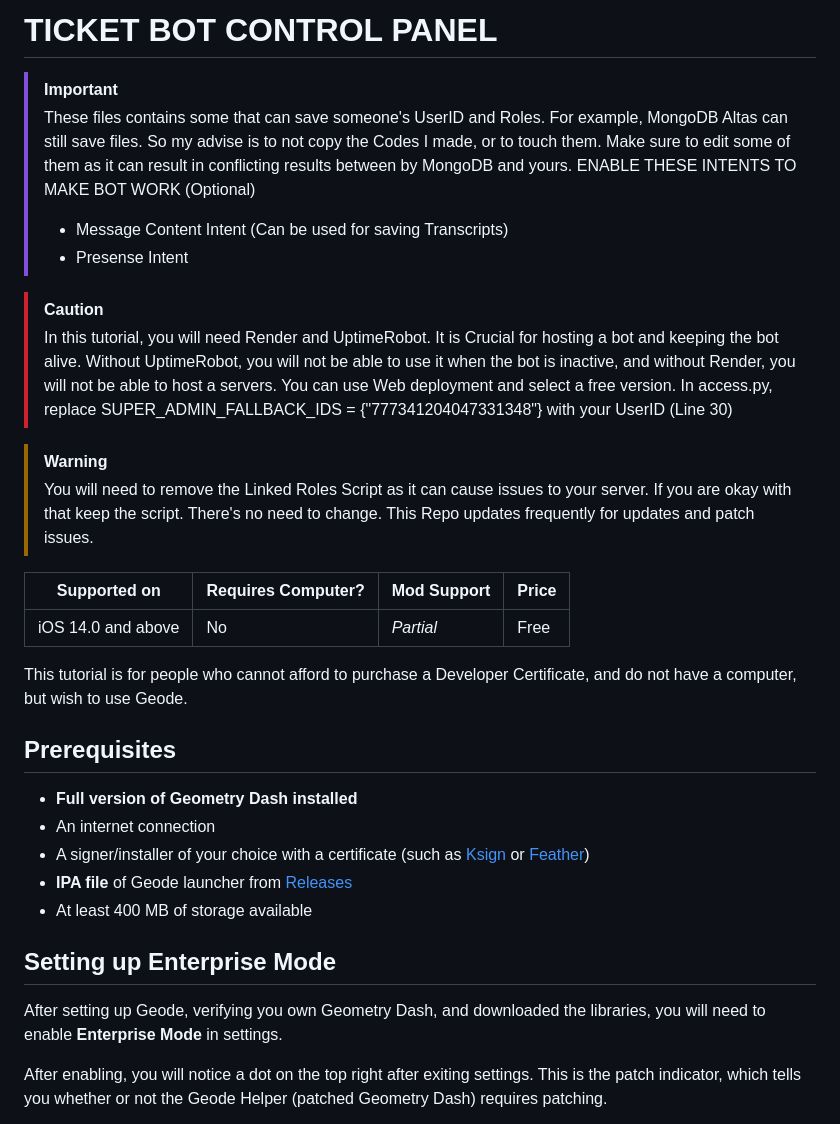
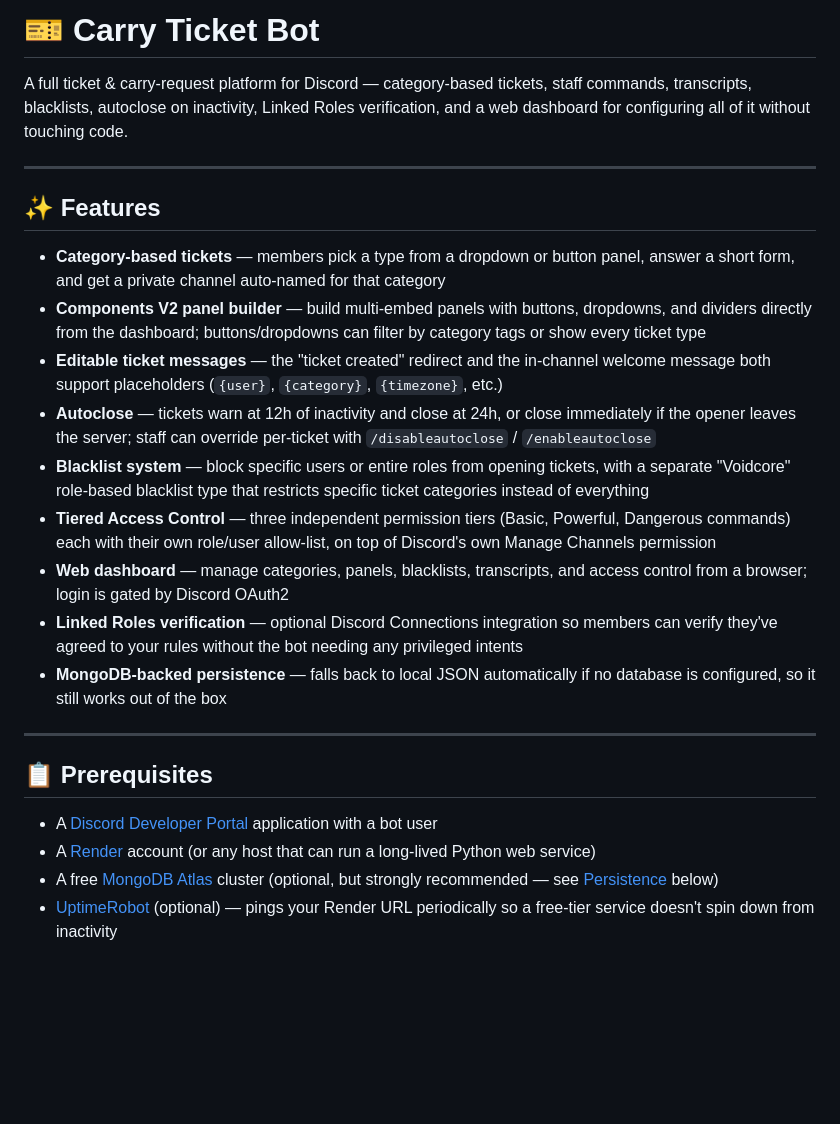
Before and after one commit to sirxpl/ticket-bot, a Markdown page: readme.md, the part around one of its changes. GitHub-like rendering; blank space fills up the shorter version.

Commit message:
Revise README for improved clarity and detail
Updated README to enhance clarity and detail about the ticket bot features, setup instructions, and prerequisites.

```diff
--- a/readme.md
+++ b/readme.md
@@ -1,34 +1,27 @@
-# TICKET BOT CONTROL PANEL
-> [!IMPORTANT]
-> These files contains some that can save someone's UserID and Roles. For example, MongoDB Altas can still save files. So my advise is to not copy the Codes I made, or to touch them.
-> Make sure to edit some of them as it can result in conflicting results between by MongoDB and yours.
-> ENABLE THESE INTENTS TO MAKE BOT WORK (Optional)
-> - Message Content Intent (Can be used for saving Transcripts)
-> - Presense Intent
+# 🎫 Carry Ticket Bot
 
-> [!CAUTION]
-> In this tutorial, you will need Render and UptimeRobot. It is Crucial for hosting a bot and keeping the bot alive. Without UptimeRobot, you will not be able to use it when the bot is inactive, and without Render, you will not be able to host a servers. You can use Web deployment and select a free version.
-> In access.py, replace SUPER_ADMIN_FALLBACK_IDS = {"777341204047331348"} with your UserID (Line 30)
+A full ticket & carry-request platform for Discord — category-based tickets, staff commands, transcripts, blacklists, autoclose on inactivity, Linked Roles verification, and a web dashboard for configuring all of it without touching code.
 
-> [!WARNING]
-> You will need to remove the Linked Roles Script as it can cause issues to your server. If you are okay with that keep the script. There's no need to change.
-> This Repo updates frequently for updates and patch issues.
+---
 
-| Supported on | Requires Computer? | Mod Support | Price |
-|--------------                 |--------------------|-------------------|-------|
-| iOS 14.0 and above | No | *Partial* | Free |
+## ✨ Features
 
-This tutorial is for people who cannot afford to purchase a Developer Certificate, and do not have a computer, but wish to use Geode.
+- **Category-based tickets** — members pick a type from a dropdown or button panel, answer a short form, and get a private channel auto-named for that category
+- **Components V2 panel builder** — build multi-embed panels with buttons, dropdowns, and dividers directly from the dashboard; buttons/dropdowns can filter by category tags or show every ticket type
+- **Editable ticket messages** — the "ticket created" redirect and the in-channel welcome message both support placeholders (`{user}`, `{category}`, `{timezone}`, etc.)
+- **Autoclose** — tickets warn at 12h of inactivity and close at 24h, or close immediately if the opener leaves the server; staff can override per-ticket with `/disableautoclose` / `/enableautoclose`
+- **Blacklist system** — block specific users or entire roles from opening tickets, with a separate "Voidcore" role-based blacklist type that restricts specific ticket categories instead of everything
+- **Tiered Access Control** — three independent permission tiers (Basic, Powerful, Dangerous commands) each with their own role/user allow-list, on top of Discord's own Manage Channels permission
+- **Web dashboard** — manage categories, panels, blacklists, transcripts, and access control from a browser; login is gated by Discord OAuth2
+- **Linked Roles verification** — optional Discord Connections integration so members can verify they've agreed to your rules without the bot needing any privileged intents
+- **MongoDB-backed persistence** — falls back to local JSON automatically if no database is configured, so it still works out of the box
 
-## Prerequisites
-- **Full version of Geometry Dash installed**
-- An internet connection
-- A signer/installer of your choice with a certificate (such as [Ksign](https://github.com/Nyasami/Ksign) or [Feather](https://github.com/CLARATION/Feather))
-- **IPA file** of Geode launcher from [Releases](https://github.com/geode-sdk/ios-launcher/releases/latest)
-- At least 400 MB of storage available
+---
 
-## Setting up Enterprise Mode
-After setting up Geode, verifying you own Geometry Dash, and downloaded the libraries, you will need to enable **Enterprise Mode** in settings.
+## 📋 Prerequisites
 
-After enabling, you will notice a dot on the top right after exiting settings. This is the patch indicator, which tells you whether or not the Geode Helper (patched Geometry Dash) requires patching.
+- A [Discord Developer Portal](https://discord.com/developers/applications) application with a bot user
+- A [Render](https://render.com) account (or any host that can run a long-lived Python web service)
+- A free [MongoDB Atlas](https://www.mongodb.com/cloud/atlas) cluster (optional, but strongly recommended — see [Persistence](#-persistence) below)
+- [UptimeRobot](https://uptimerobot.com) (optional) — pings your Render URL periodically so a free-tier service doesn't spin down from inactivity
 
```
Also changed, not shown: other parts of readme.md (+89 -15 lines).
